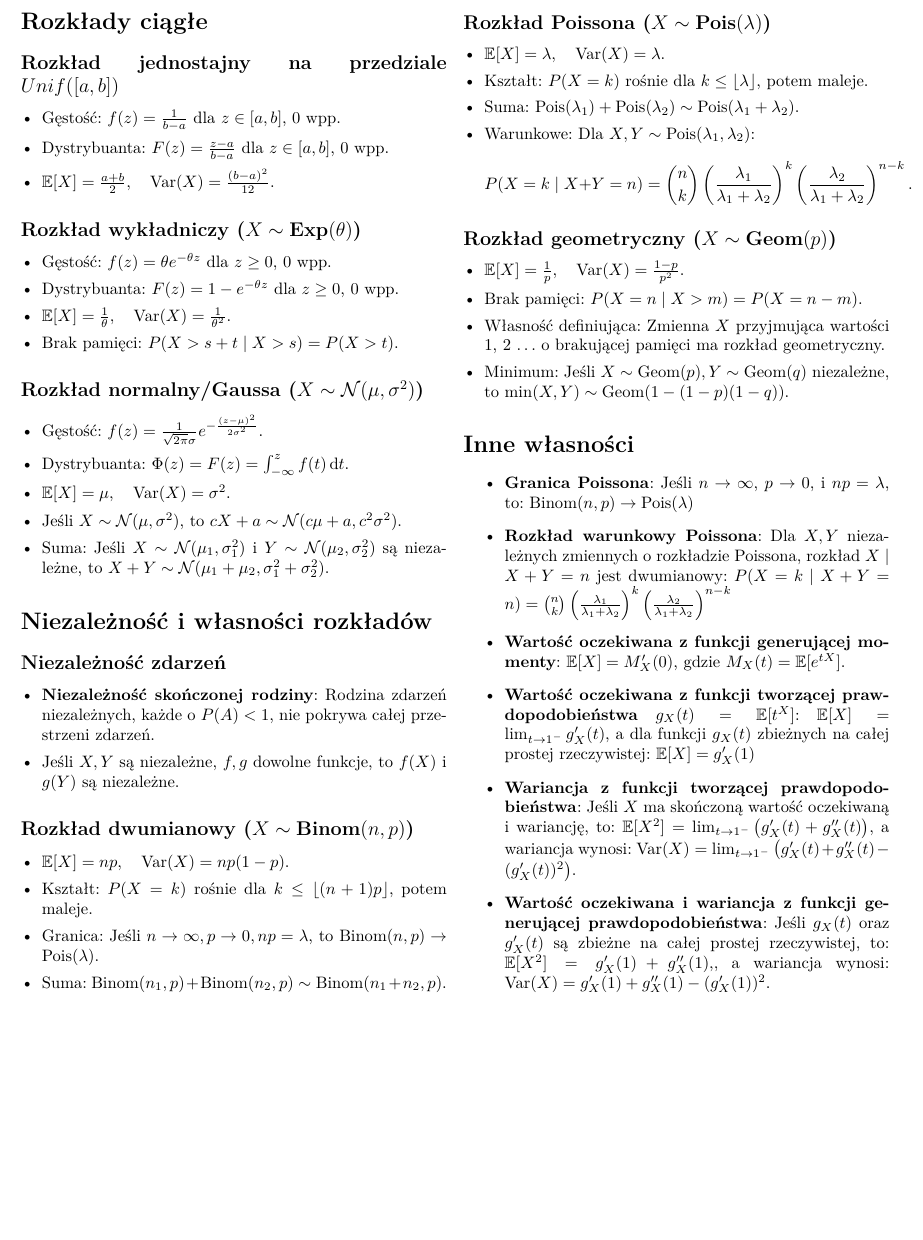
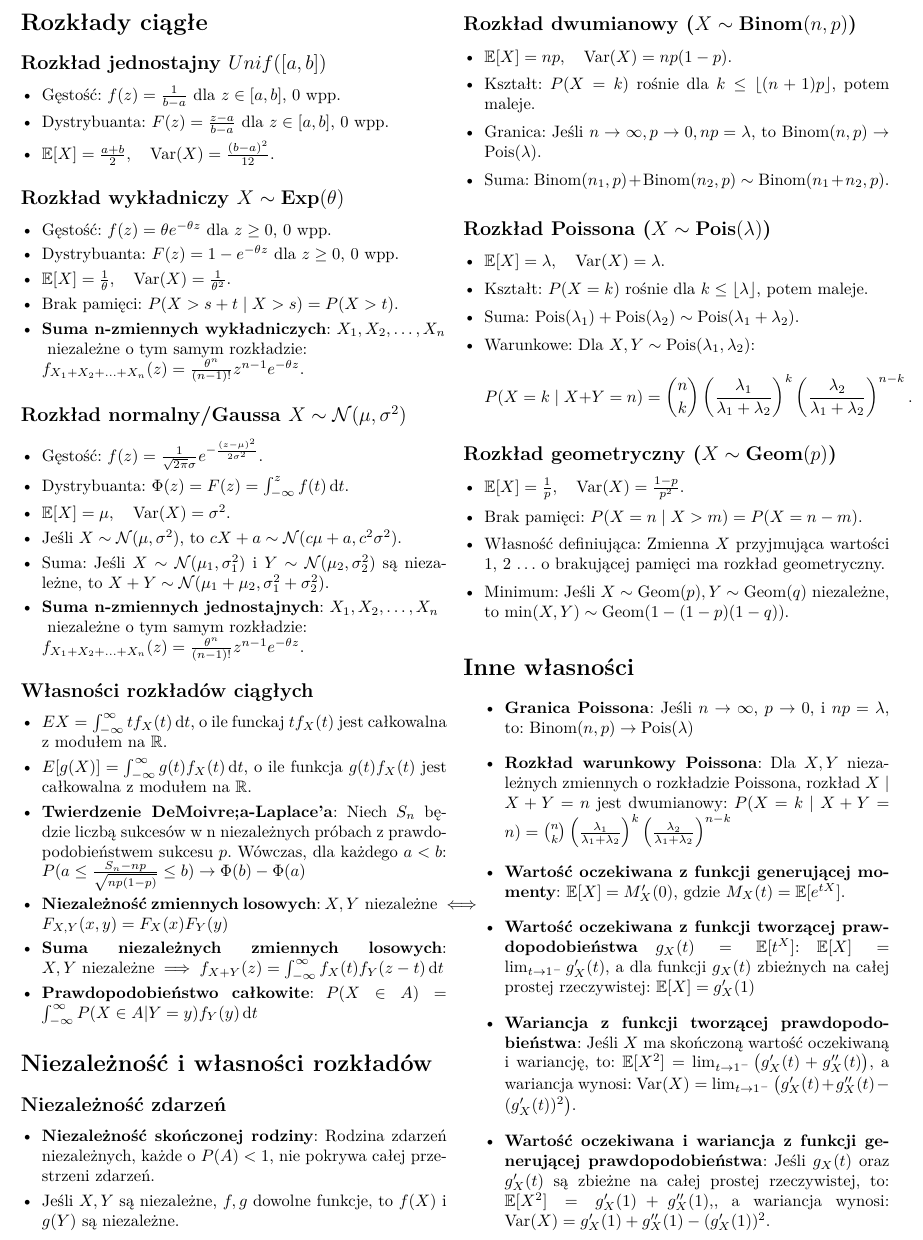
Before and after one commit to MrD4rkne/propability-note, a LaTeX document (notatka.tex): part of the page, cut so that both start at the same text, the shorter picture padded with empty space. Compiled offline with pdfLaTeX.

Commit message:
dodaj wszystko o ciągłych zmiennych losowych

```diff
--- a/notatka.tex
+++ b/notatka.tex
@@ -33,31 +33,50 @@
 \begin{multicols}{2}
     \section*{Rozkłady ciągłe}
 
-    \subsection*{Rozkład jednostajny na przedziale \(Unif([a, b]) \)}
+    \subsection*{Rozkład jednostajny \(Unif([a, b]) \)}
     \begin{itemize}[itemsep=0pt, left=0pt]
         \item Gęstość: \( f(z) = \frac{1}{b-a} \) dla \( z \in [a, b] \), 0 wpp.
         \item Dystrybuanta: \( F(z) = \frac{z-a}{b-a} \) dla \( z \in [a, b] \), 0 wpp.
         \item \(\mathbb{E}[X] = \frac{a+b}{2}, \quad \text{Var}(X) = \frac{(b-a)^2}{12}\).
     \end{itemize}
 
-    \subsection*{Rozkład wykładniczy (\( X \sim \text{Exp}(\theta) \))}
+    \subsection*{Rozkład wykładniczy \( X \sim \text{Exp}(\theta) \)}
     \begin{itemize}[itemsep=0pt, left=0pt]
         \item Gęstość: \( f(z) = \theta e^{-\theta z} \) dla \( z \geq 0 \), 0 wpp.
         \item Dystrybuanta: \( F(z) = 1 - e^{-\theta z} \) dla \( z \geq 0 \), 0 wpp.
         \item \(\mathbb{E}[X] = \frac{1}{\theta}, \quad \text{Var}(X) = \frac{1}{\theta^2}\).
         \item Brak pamięci: \( P(X > s+t \mid X > s) = P(X > t) \).
+
+        \item \textbf{Suma n-zmiennych wykładniczych}: \(X_1, X_2, \ldots, X_n \\
+        \text{ niezależne o tym samym rozkładzie:} \\
+         f_{X_1 + X_2 + \ldots + X_n}(z) =  \frac{\theta^n}{(n-1)!}z^{n-1}e^{-\theta z}\).
     \end{itemize}
 
-    \subsection*{Rozkład normalny/Gaussa (\( X \sim \mathcal{N}(\mu, \sigma^2) \))}
-
+    \subsection*{Rozkład normalny/Gaussa \( X \sim \mathcal{N}(\mu, \sigma^2) \)}
     \begin{itemize}[itemsep=0pt, left=0pt]
         \item Gęstość: \( f(z) = \frac{1}{\sqrt{2\pi}\sigma} e^{-\frac{(z-\mu)^2}{2\sigma^2}} \).
         \item Dystrybuanta: \(\Phi(z)=F(z) = \int_{-\infty}^{z} f(t) \dd{t}\).
         \item \(\mathbb{E}[X] = \mu, \quad \text{Var}(X) = \sigma^2\).
         \item Jeśli \(X \sim \mathcal{N}(\mu, \sigma^2)\), to \(cX+a \sim \mathcal{N}(c\mu+a, c^2\sigma^2)\).
         \item Suma: Jeśli \( X \sim \mathcal{N}(\mu_1, \sigma_1^2) \) i \( Y \sim \mathcal{N}(\mu_2, \sigma_2^2) \) są niezależne, to \( X+Y \sim \mathcal{N}(\mu_1+\mu_2, \sigma_1^2+\sigma_2^2) \).
+        \item \textbf{Suma n-zmiennych jednostajnych}: \(X_1, X_2, \ldots, X_n \\
+        \text{ niezależne o tym samym rozkładzie:} \\
+         f_{X_1 + X_2 + \ldots + X_n}(z) =  \frac{\theta^n}{(n-1)!}z^{n-1}e^{-\theta z}\).
+    \end{itemize}
 
+    \subsection*{Własności rozkładów ciągłych}
+
+    \begin{itemize}[itemsep=0pt, left=0pt]
+        \item \(EX = \int_{-\infty}^{\infty}{tf_X(t) \dd{t}}\), o ile funckaj \(tf_X(t)\) jest całkowalna z modułem na \(\mathbb{R}\).
+        \item \(E[g(X)] = \int_{-\infty}^{\infty}{g(t)f_X(t) \dd{t}}\), o ile funkcja \(g(t)f_X(t)\) jest całkowalna z modułem na \(\mathbb{R}\).
+        \item \textbf{Twierdzenie DeMoivre;a-Laplace'a}: Niech \(S_n\) będzie liczbą sukcesów w n niezależnych próbach z
+        prawdopodobieństwem sukcesu \(p\). Wówczas, dla każdego \(a < b\): \(P(a \leq \frac{S_n - np}{\sqrt{np(1-p)}} \leq b) \to \Phi(b) - \Phi(a)\)
+        \item \textbf{Niezależność zmiennych losowych}: \(X,Y \text{ niezależne} \iff F_{X,Y}(x,y) = F_X(x)F_Y(y)\)
+        \item \textbf{Suma niezależnych zmiennych losowych}: \(X,Y \text{ niezależne} \implies f_{X+Y}(z) = \int_{-\infty}^{\infty}{f_X(t)f_Y(z-t) \dd{t}}\)
+        \item \textbf{Prawdopodobieństwo całkowite}: \(P(X \in A) = \int_{-\infty}^{\infty}{P(X \in A | Y = y) f_Y(y) \dd{t}}\)
     \end{itemize}
+
+
     \section*{Niezależność i własności rozkładów}
 
     \subsection*{Niezależność zdarzeń}
```
